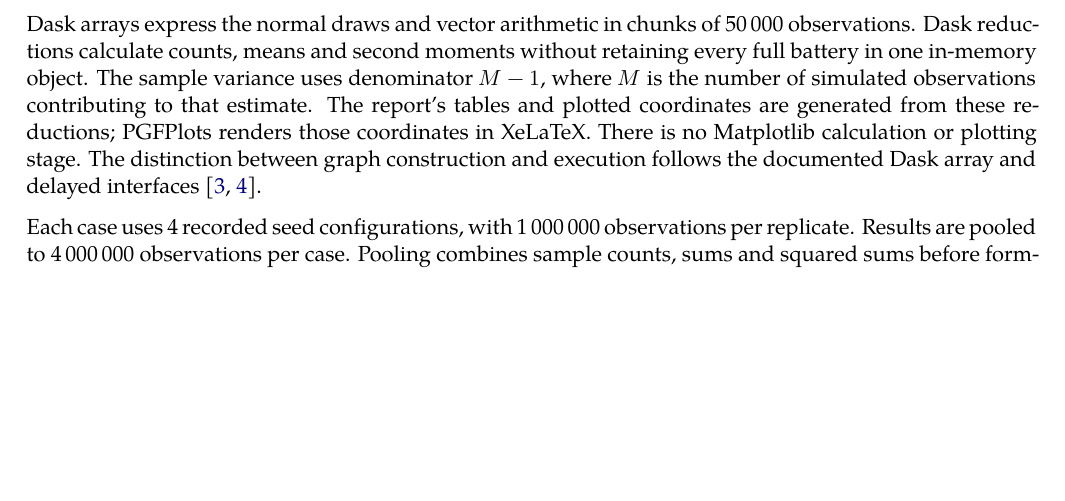
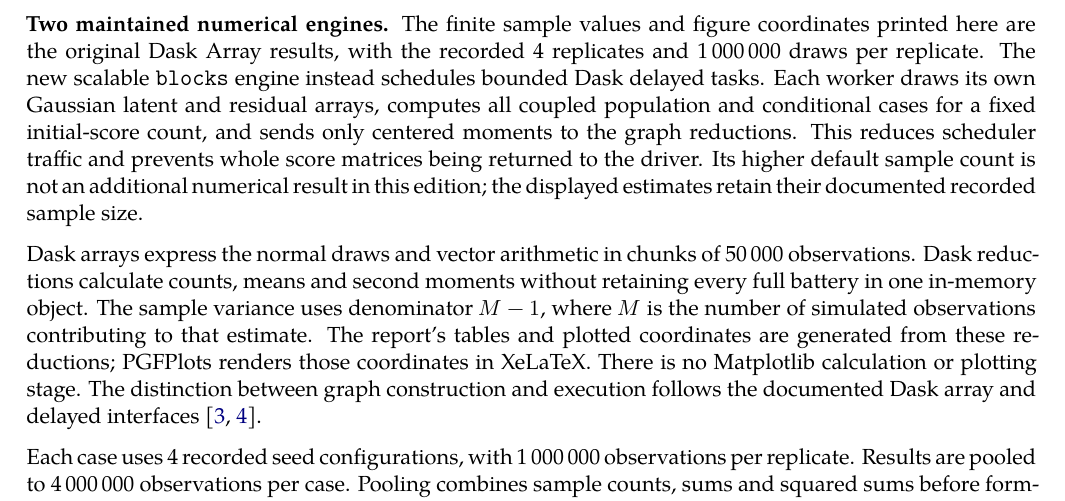
Before and after one commit to AndersH3/composite_iq_checked_claims, a LaTeX book (analyses/sequential-conditional-means/sequential_simulations.tex): part of page 10 of 29, cut at the place of the change, the shorter picture padded with empty space. Compiled offline with XeLaTeX; a missing font is replaced by an installed copy or a similar font.

Commit message:
Distinguish recorded Dask Array results from scalable block-engine defaults

```diff
--- a/analyses/sequential-conditional-means/sequential_simulations.tex
+++ b/analyses/sequential-conditional-means/sequential_simulations.tex
@@ -243,6 +243,20 @@ bilinearity, rather than results inferred from a successful simulation
 
 \chapter{Dask implementation and the experimental design}
 \label{sec:seq-sim-design}
+
+
+\noindent\textbf{Two maintained numerical engines.}
+The finite sample values and figure coordinates printed here are the
+original Dask Array results, with the recorded \SimReplicates{} replicates
+and \SimTrials{} draws per replicate. The new scalable \texttt{blocks}
+engine instead schedules bounded Dask delayed tasks. Each worker draws
+its own Gaussian latent and residual arrays, computes all coupled
+population and conditional cases for a fixed initial-score count, and
+sends only centered moments to the graph reductions. This reduces
+scheduler traffic and prevents whole score matrices being returned to
+the driver. Its higher default sample count is not an additional
+numerical result in this edition; the displayed estimates retain
+their documented recorded sample size.
 
 Dask arrays express the normal draws and vector arithmetic in chunks of
 \SimChunk{} observations. Dask reductions calculate counts, means and
```
